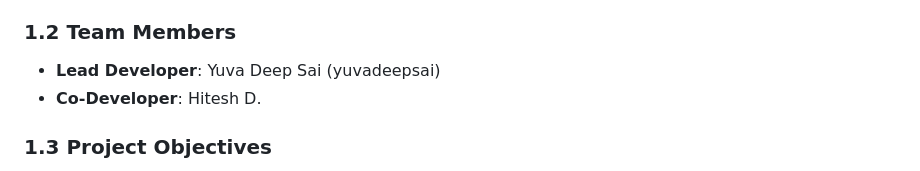
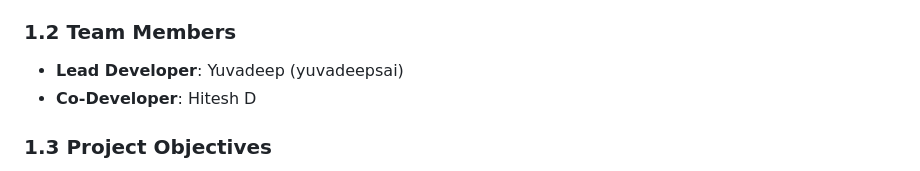
Before and after one commit to yuvadeepsai/Pose-Correction, a Markdown page: SDLC_REPORT.md, the part around one of its changes. GitHub-like rendering.

```diff
--- a/SDLC_REPORT.md
+++ b/SDLC_REPORT.md
@@ -23,8 +23,8 @@ This report documents the Software Development Life Cycle (SDLC) of the **Pose C
 - **Primary Language**: Jupyter Notebook (68.1%), HTML (31.9%)
 
 ### 1.2 Team Members
-- **Lead Developer**: Yuva Deep Sai (yuvadeepsai)
-- **Co-Developer**: Hitesh D.
+- **Lead Developer**: Yuvadeep (yuvadeepsai)
+- **Co-Developer**: Hitesh D
 
 ### 1.3 Project Objectives
 - Develop an intelligent system to identify incorrect human postures
```
Also changed, not shown: other parts of SDLC_REPORT.md (+6 -18 lines).
